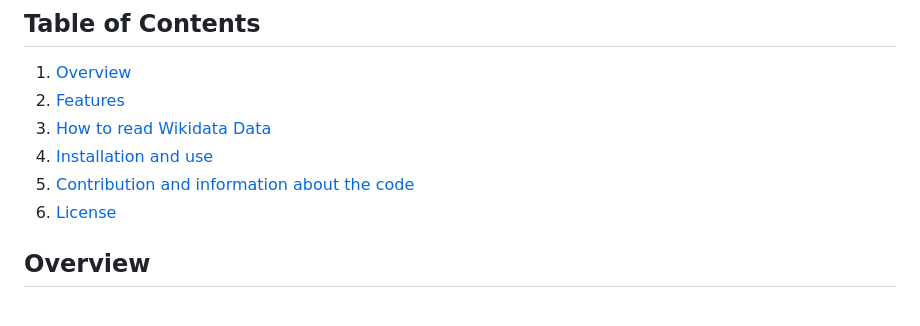
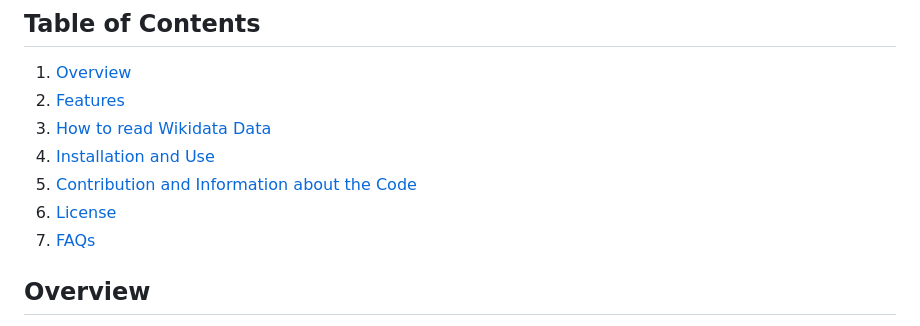
Before and after one commit to mpaolu/Hello-Wikipedia, a Markdown page: README.md, the part around the change printed below. Drawn GitHub-style.

```diff
--- a/README.md
+++ b/README.md
@@ -5,10 +5,11 @@ A Python tool for comparison, analysis and visualization between Wikidata articl
 ## Table of Contents
 1. [Overview](#overview)
 2. [Features](#features)
-3. [How to read Wikidata Data](#how_to_read_wikidata_data)
-4. [Installation and use](#installation_and_use)
-5. [Contribution and information about the code](#contributing)
+3. [How to read Wikidata Data](#how-to-read-wikidata-data)
+4. [Installation and Use](#installation-and-use)
+5. [Contribution and Information about the Code](#contribution-and-information-about-the-code)
 6. [License](#license)
+7. [FAQs](#faqs)
 
 ## Overview
 This Python program was created as part of the “Data Analysis and Visualization” course at Chemnitz University of Technology and is based on my own experience in literature research in the humanities. Here it can often be very complex to uncover certain properties or overarching connections between fields of knowledge in order to be able to use these later as a basis for further investigations. The Wikifoundation pages can often provide initial access to these fields of knowledge, but are tied to individual entries per page and the nature of written language.
```
Also changed, not shown: other parts of README.md (+11 -11 lines).
